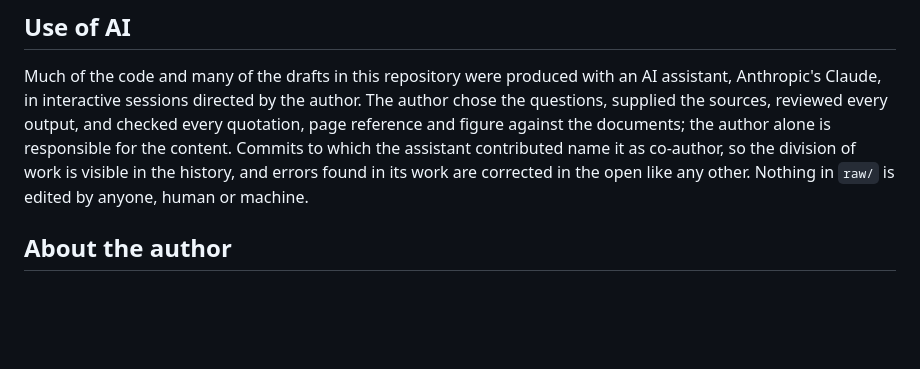
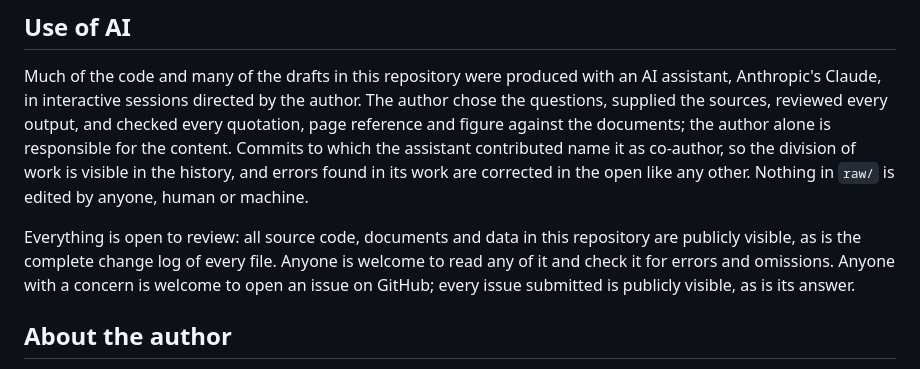
Before and after one commit to OpenMobilityData/Terrebonne-telraam, a Markdown page: README.md, the part around the change. Rendered like a GitHub page; blank space fills up the shorter version.

Commit message:
README, Use of AI: everything open to review (code, documents, data, change logs; issues welcome and public)
Co-Authored-By: Claude Fable 5.1 <noreply@anthropic.com>
Claude-Session: https://claude.ai/code/session_01DdMD1Vk1JC7ghpC46Ah2xx

```diff
--- a/README.md
+++ b/README.md
@@ -44,6 +44,8 @@ The exports are the author's own sensor data, downloaded from the Telraam dashbo
 
 Much of the code and many of the drafts in this repository were produced with an AI assistant, Anthropic's Claude, in interactive sessions directed by the author. The author chose the questions, supplied the sources, reviewed every output, and checked every quotation, page reference and figure against the documents; the author alone is responsible for the content. Commits to which the assistant contributed name it as co-author, so the division of work is visible in the history, and errors found in its work are corrected in the open like any other. Nothing in `raw/` is edited by anyone, human or machine.
 
+Everything is open to review: all source code, documents and data in this repository are publicly visible, as is the complete change log of every file. Anyone is welcome to read any of it and check it for errors and omissions. Anyone with a concern is welcome to open an issue on GitHub; every issue submitted is publicly visible, as is its answer.
+
 ## About the author
 
 The requests were filed, and the derived documents written, by Rick Hoge, a resident of Côte-des-Neiges–Notre-Dame-de-Grâce who cycles on Terrebonne in every season. He works as a data scientist and is a professor in the Faculty of Medicine at McGill University, where his research is in neuroscience and biomedical engineering, including the effects of physical activity on brain health. The work in this repository is personal: it was done as a resident, on his own time, from public records, and represents no position of McGill University or of any other organization; the affiliation is given for identification only. Corrections are welcome through the repository's issue tracker.
```
